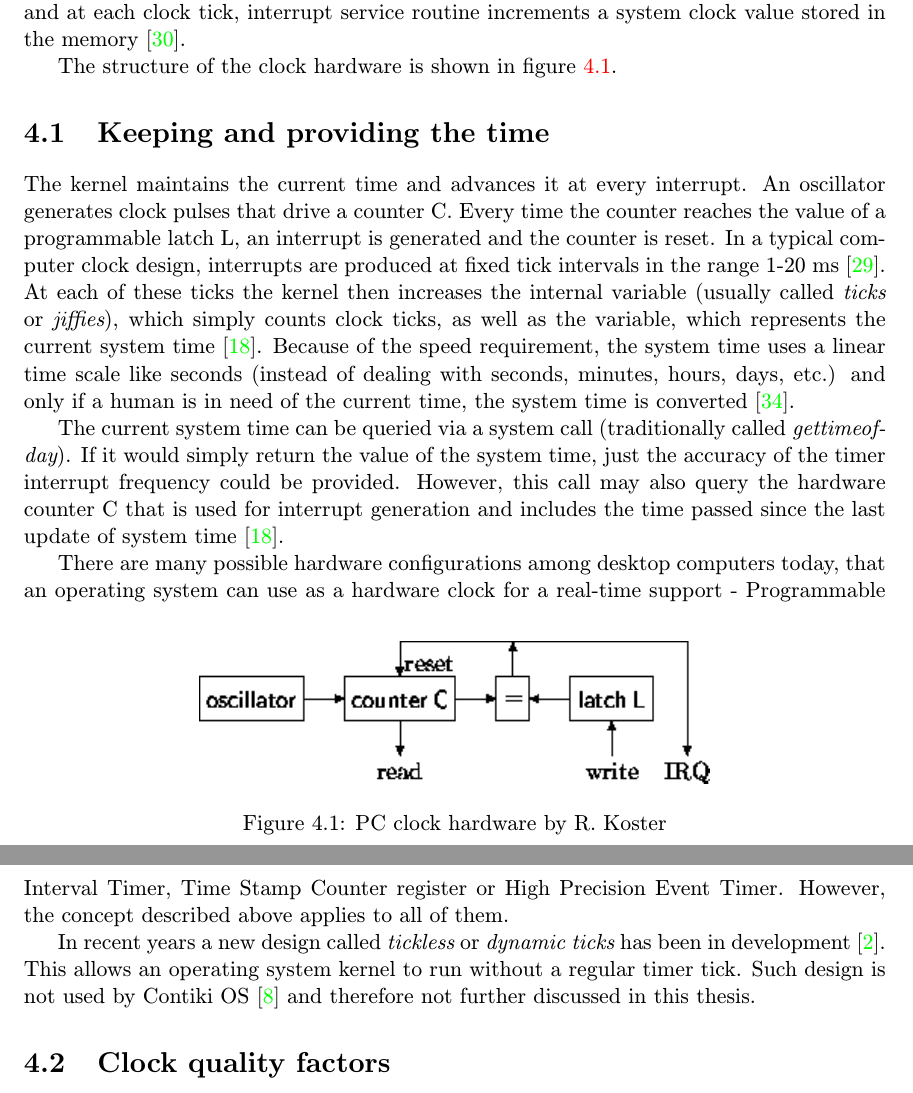
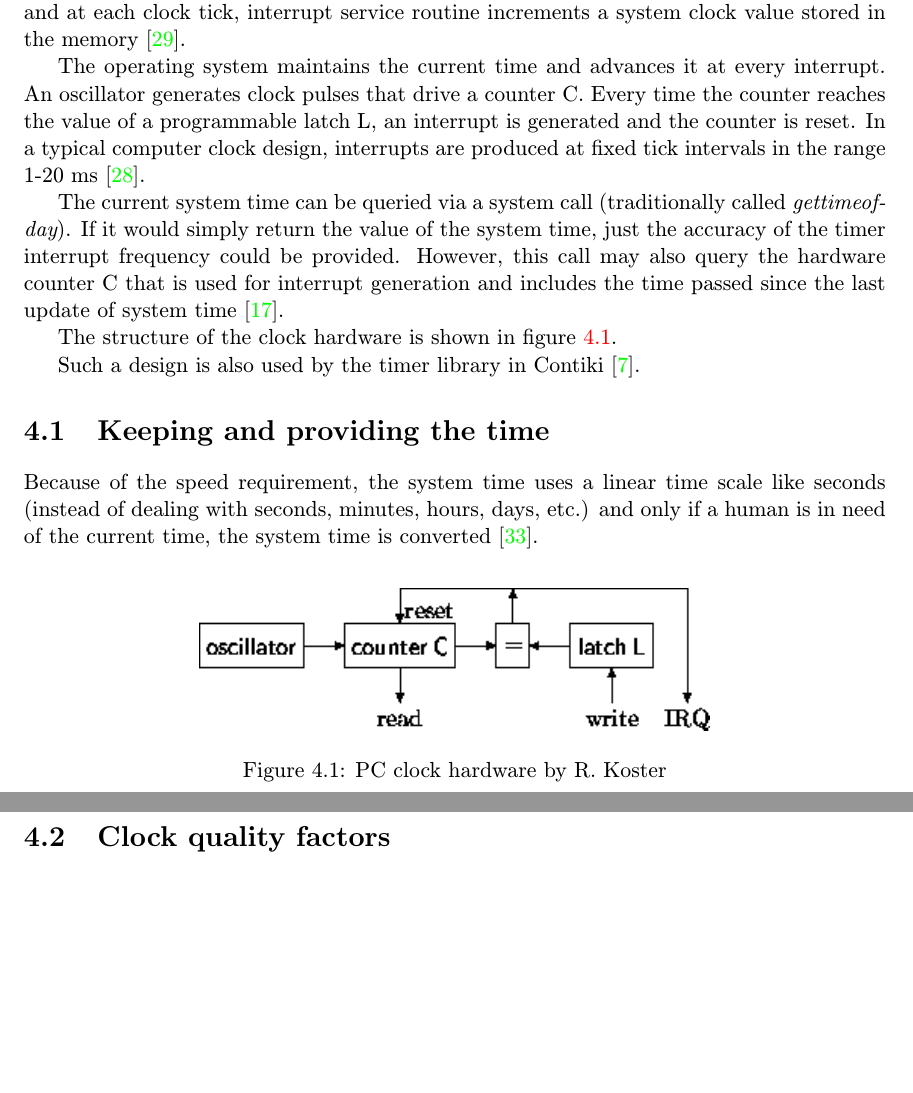
Before and after one commit to jlusticky/Bachelor-thesis, a LaTeX thesis (projekt.tex, which reads analysis.tex): two parts of pages 21 and 22 of 51, joined at a grey line, cut so that both start at the same text, the shorter picture padded with empty space. Compiled offline with pdfLaTeX.

Commit message:
hw configurations deleted

```diff
--- a/analysis.tex
+++ b/analysis.tex
@@ -9,33 +9,12 @@ When the counter reaches a specific value, an interrupt is generated and the cou
 Such interrupt is called {\it{clock tick}} or {\it{timer tick}}, and at each clock tick,
 interrupt service routine increments a system clock value stored in the memory~\cite{thesis-sync}.
 
-The structure of the clock hardware is shown in figure~\ref{fig:system-pc-clock}.
-
-
-\section{Keeping and providing the time}\label{sec:system-keeping-and-providing}
-
-The kernel maintains the current time and advances it at every interrupt.
+The operating system maintains the current time and advances it at every interrupt.
 An oscillator generates clock pulses that drive a counter~C.
 Every time the counter reaches the value of a programmable latch~L,
 an interrupt is generated and the counter is reset.
 In a typical computer clock design, interrupts are produced at
 fixed tick intervals in the range 1-20~ms~\cite{nanokernel}.
-At each of these ticks the kernel then increases the internal variable
-(usually called {\it{ticks}} or {\it{jiffies}}), which simply counts clock ticks,
-as well as the variable, which represents the current system time~\cite{thesis-beat}.
-Because of the speed requirement,
-the system time uses a linear time scale like seconds
-(instead of dealing with seconds, minutes, hours, days, etc.)
-and only if a human is in need of the current time,
-the system time is converted~\cite{ntp-faq}.
-
-\begin{figure}
-  \centering
-  \includegraphics[width=9cm,keepaspectratio]{fig/pc-clock.png}
-  \caption{PC clock hardware by R. Koster}
-  \label{fig:system-pc-clock}
-  %\bigskip
-\end{figure}
 
 The current system time can be queried via a system call
 (traditionally called {\it{gettimeofday}}).
@@ -45,17 +24,32 @@ However, this call may also query the hardware counter~C that is used for
 interrupt generation and includes the time passed since
 the last update of system time~\cite{thesis-beat}.
 
-There are many possible hardware configurations among desktop computers today,
-that an operating system can use as a hardware clock for a real-time support -
-Programmable Interval Timer,
-Time Stamp Counter register or High Precision Event Timer.
-However, the concept described above applies to all of them.
+The structure of the clock hardware is shown in figure~\ref{fig:system-pc-clock}.
+\begin{figure}
+  \centering
+  \includegraphics[width=9cm,keepaspectratio]{fig/pc-clock.png}
+  \caption{PC clock hardware by R. Koster}
+  \label{fig:system-pc-clock}
+  %\bigskip
+\end{figure}
 
-In recent years a new design called {\it{tickless}} or {\it{dynamic ticks}}
-has been in development~\cite{kernel-timer-systems}.
-This allows an operating system kernel to run without a regular timer tick.
-Such design is not used by Contiki OS~\cite{contiki-docs} and
-therefore not further discussed in this thesis.
+Such a design is also used by the timer library in Contiki~\cite{contiki-docs}.
+
+
+
+\section{Keeping and providing the time}\label{sec:system-keeping-and-providing}
+
+
+
+Because of the speed requirement,
+the system time uses a linear time scale like seconds
+(instead of dealing with seconds, minutes, hours, days, etc.)
+and only if a human is in need of the current time,
+the system time is converted~\cite{ntp-faq}.
+
+
+
+
 
 \section{Clock quality factors}
 Unfortunately all the common clock hardware is not very accurate~\cite{ntp-faq}.
```
